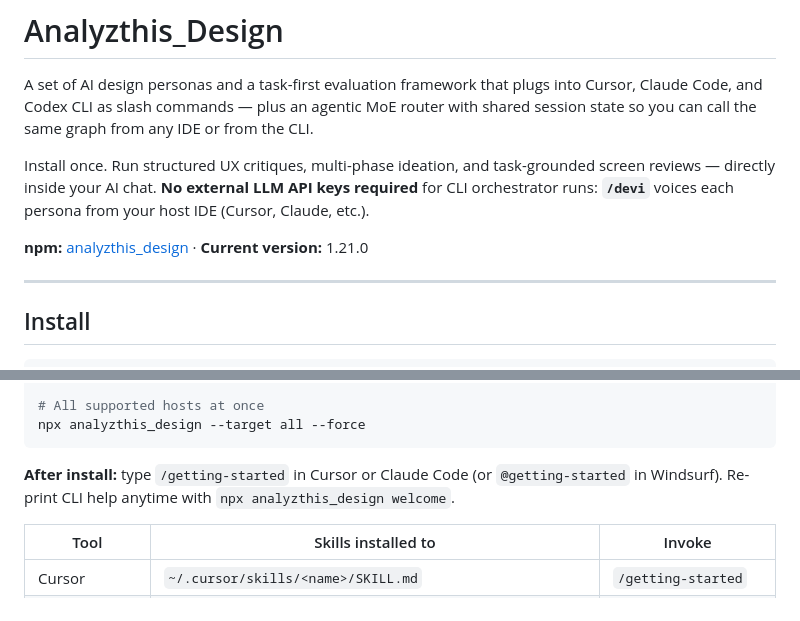
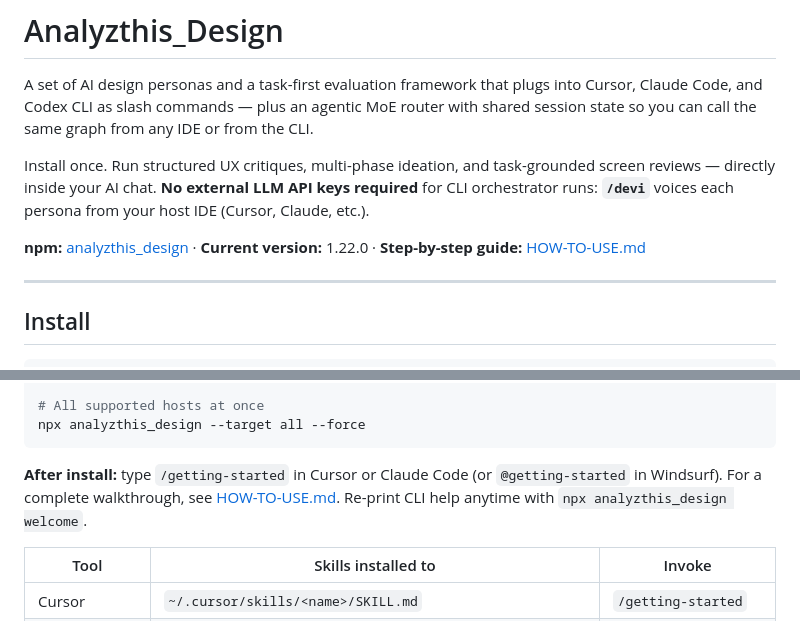
Before and after one commit to joshirishi/analyzthis_design, a Markdown page: README.md, 2 parts joined by grey strips. Rendered like a GitHub page.

Commit message:
Add HOW-TO-USE.md — step-by-step guide for Cursor, Claude, Codex, Grok, Windsurf

````diff
--- a/README.md
+++ b/README.md
@@ -4,7 +4,7 @@ A set of AI design personas and a task-first evaluation framework that plugs int
 
 Install once. Run structured UX critiques, multi-phase ideation, and task-grounded screen reviews — directly inside your AI chat. **No external LLM API keys required** for CLI orchestrator runs: **`/devi`** voices each persona from your host IDE (Cursor, Claude, etc.).
 
-**npm:** [analyzthis_design](https://www.npmjs.com/package/analyzthis_design) · **Current version:** 1.21.0
+**npm:** [analyzthis_design](https://www.npmjs.com/package/analyzthis_design) · **Current version:** 1.22.0 · **Step-by-step guide:** [HOW-TO-USE.md](./HOW-TO-USE.md)
 
 ---
 
@@ -30,7 +30,7 @@ npx analyzthis_design --target windsurf
 npx analyzthis_design --target all --force
 ```
 
-**After install:** type `/getting-started` in Cursor or Claude Code (or `@getting-started` in Windsurf). Re-print CLI help anytime with `npx analyzthis_design welcome`.
+**After install:** type `/getting-started` in Cursor or Claude Code (or `@getting-started` in Windsurf). For a complete walkthrough, see [HOW-TO-USE.md](./HOW-TO-USE.md). Re-print CLI help anytime with `npx analyzthis_design welcome`.
 
 | Tool | Skills installed to | Invoke |
 |---|---|---|
````
Also changed, not shown: HOW-TO-USE.md (added, +406 -0 lines), skills/getting-started/SKILL.md (+2 -0 lines).
